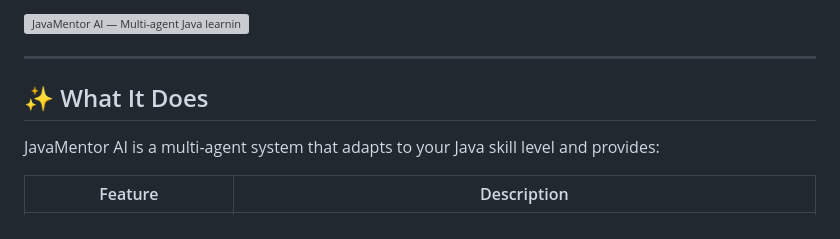
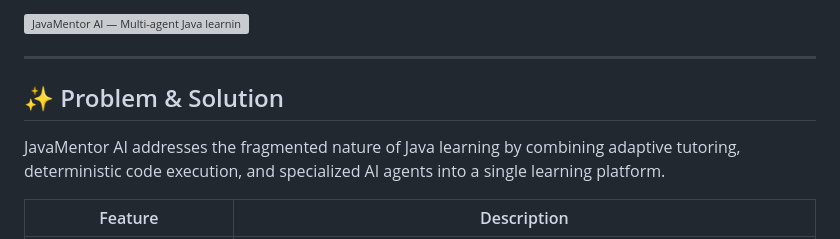
Before and after one commit to MahatiSV/-java-mentor, a Markdown page: README.md, the part around one of its changes. GitHub-like rendering; grey boxes are pictures that could not be loaded.

```diff
--- a/README.md
+++ b/README.md
@@ -7,9 +7,9 @@
 
 ---
 
-## ✨ What It Does
+## ✨ Problem & Solution
 
-JavaMentor AI is a multi-agent system that adapts to your Java skill level and provides:
+JavaMentor AI addresses the fragmented nature of Java learning by combining adaptive tutoring, deterministic code execution, and specialized AI agents into a single learning platform.
 
 | Feature | Description |
 |---------|-------------|
```
Also changed, not shown: other parts of README.md (+0 -2 lines).
